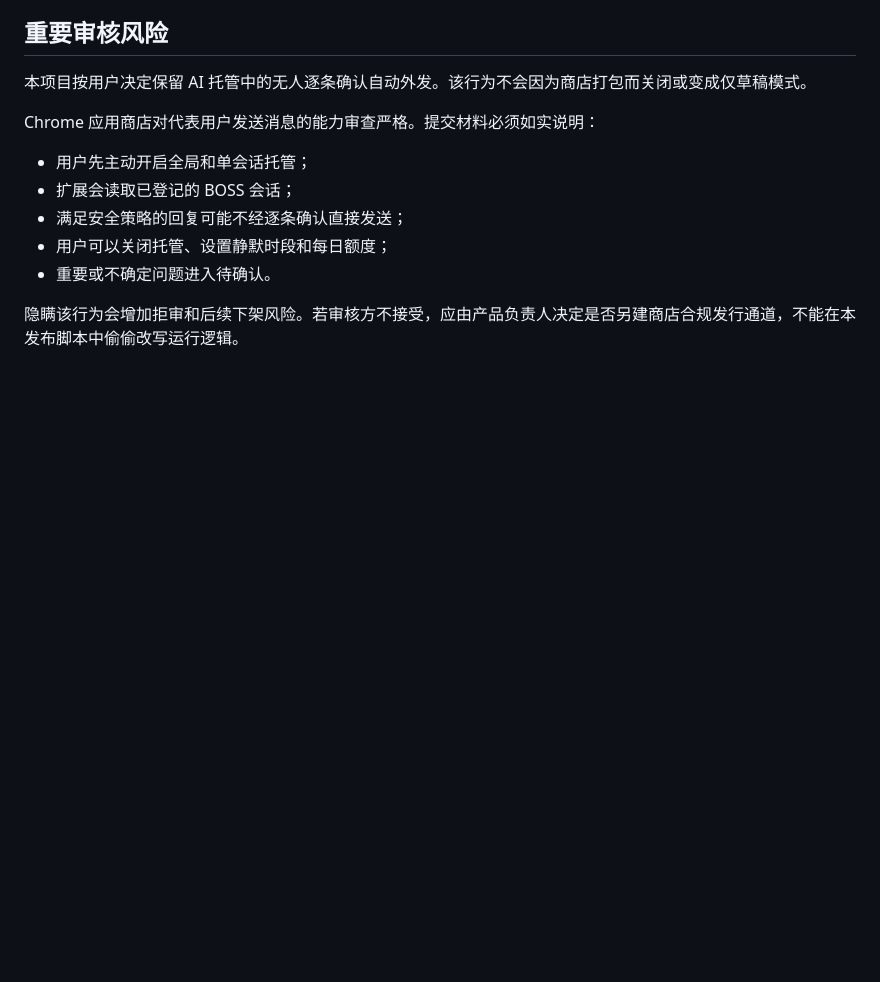
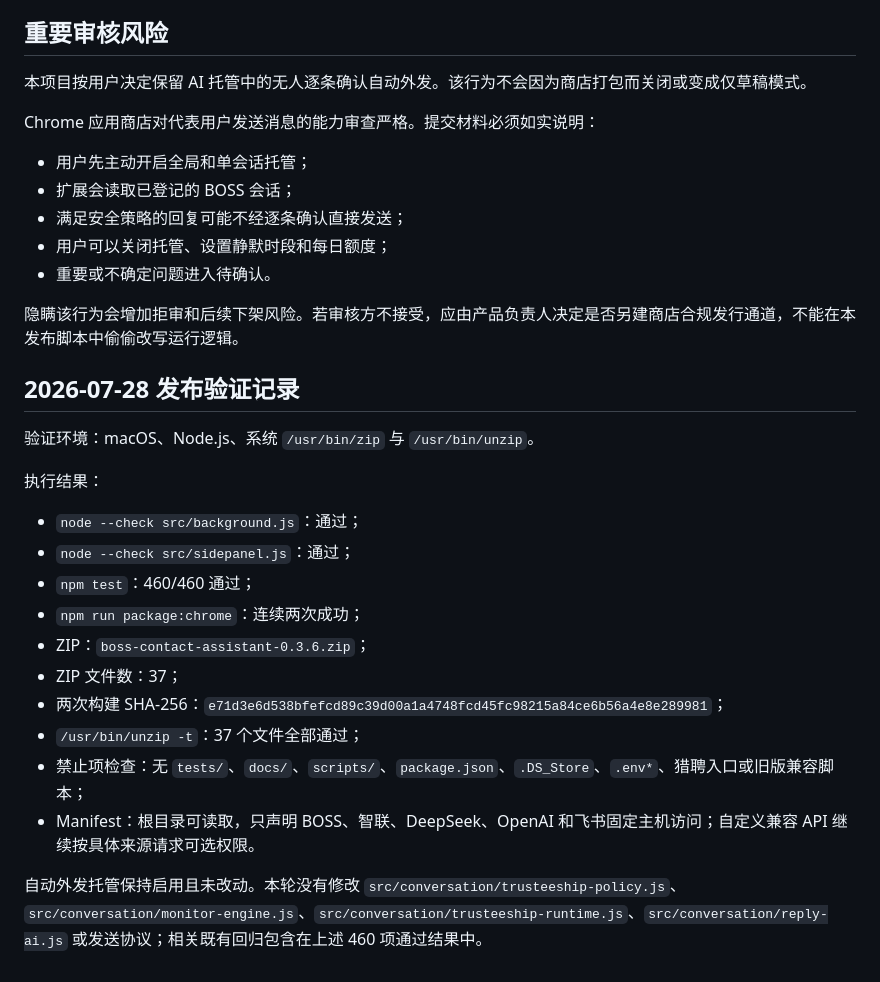
Before and after one commit to SERAPH125/boss-contact-assistant, a Markdown page: docs/chrome-web-store-release.md, the part around the change. Drawn GitHub-style; blank space fills up the shorter version.

Commit message:
docs: record Chrome store package verification

```diff
--- a/docs/chrome-web-store-release.md
+++ b/docs/chrome-web-store-release.md
@@ -112,3 +112,22 @@ Chrome 应用商店对代表用户发送消息的能力审查严格。提交材
 - 重要或不确定问题进入待确认。
 
 隐瞒该行为会增加拒审和后续下架风险。若审核方不接受，应由产品负责人决定是否另建商店合规发行通道，不能在本发布脚本中偷偷改写运行逻辑。
+
+## 2026-07-28 发布验证记录
+
+验证环境：macOS、Node.js、系统 `/usr/bin/zip` 与 `/usr/bin/unzip`。
+
+执行结果：
+
+- `node --check src/background.js`：通过；
+- `node --check src/sidepanel.js`：通过；
+- `npm test`：460/460 通过；
+- `npm run package:chrome`：连续两次成功；
+- ZIP：`boss-contact-assistant-0.3.6.zip`；
+- ZIP 文件数：37；
+- 两次构建 SHA-256：`e71d3e6d538bfefcd89c39d00a1a4748fcd45fc98215a84ce6b56a4e8e289981`；
+- `/usr/bin/unzip -t`：37 个文件全部通过；
+- 禁止项检查：无 `tests/`、`docs/`、`scripts/`、`package.json`、`.DS_Store`、`.env*`、猎聘入口或旧版兼容脚本；
+- Manifest：根目录可读取，只声明 BOSS、智联、DeepSeek、OpenAI 和飞书固定主机访问；自定义兼容 API 继续按具体来源请求可选权限。
+
+自动外发托管保持启用且未改动。本轮没有修改 `src/conversation/trusteeship-policy.js`、`src/conversation/monitor-engine.js`、`src/conversation/trusteeship-runtime.js`、`src/conversation/reply-ai.js` 或发送协议；相关既有回归包含在上述 460 项通过结果中。
```
Also changed, not shown: docs/08-boss-ai-trusteeship.md (+8 -0 lines).
